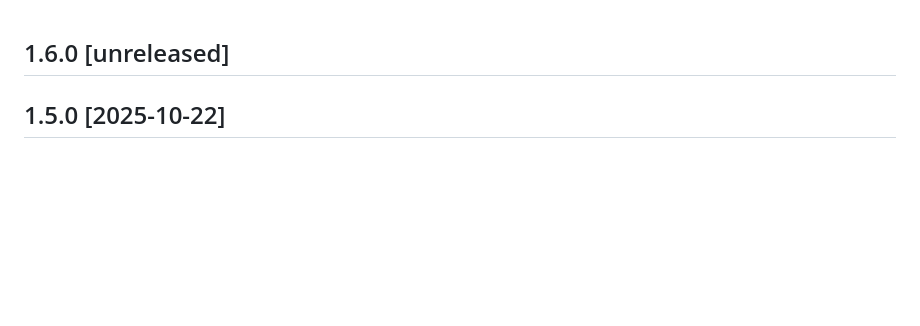
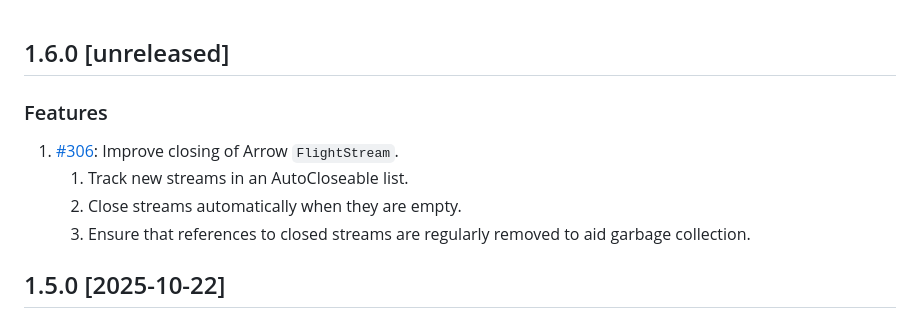
Before and after one commit to InfluxCommunity/influxdb3-java, a Markdown page: CHANGELOG.md, the part around the change. GitHub-like rendering; blank space fills up the shorter version.

Commit message:
docs: update CHANGELOG.md

```diff
--- a/CHANGELOG.md
+++ b/CHANGELOG.md
@@ -1,4 +1,11 @@
 ## 1.6.0 [unreleased]
+
+### Features
+
+1. [#306](https://github.com/InfluxCommunity/influxdb3-java/pull/306): Improve closing of Arrow `FlightStream`.
+   1. Track new streams in an AutoCloseable list.
+   2. Close streams automatically when they are empty.
+   3. Ensure that references to closed streams are regularly removed to aid garbage collection.
 
 ## 1.5.0 [2025-10-22]
 
```
